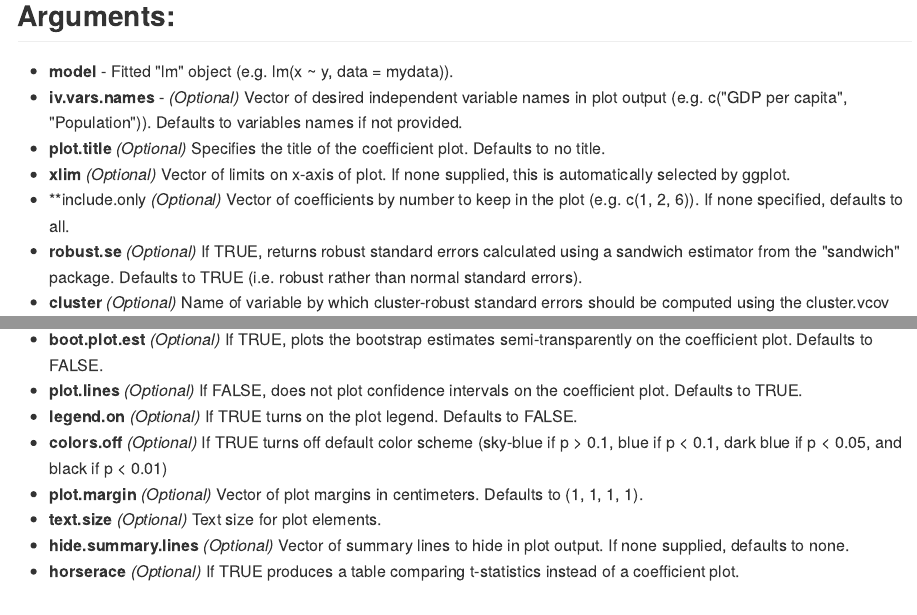
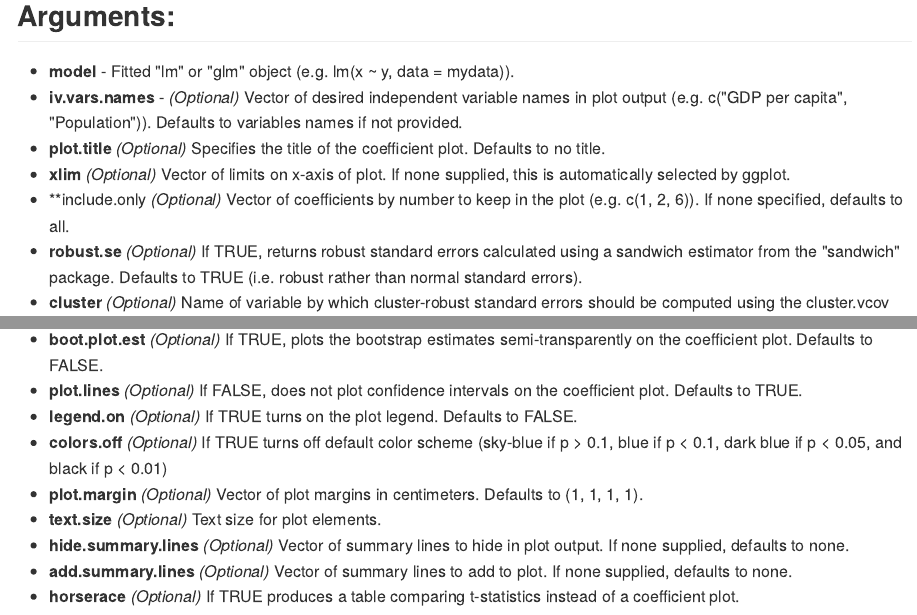
Before and after one commit to sondreus/QuickCoefPlot, an R Markdown document (README.rmd): the page in a window 1100 px wide, from 1180 px down, and a second part further down, joined at a grey line. The pictures show the output file README.md that the author committed with the source, drawn offline in the style of GitHub.

Commit message:
fixed documentation within r package

```diff
--- a/README.rmd
+++ b/README.rmd
@@ -47,7 +47,7 @@ QuickCoefPlot(model, boot.se = TRUE, boot.b = 100, boot.plot.est = TRUE, legend.
 
 ## Arguments:
 
-* **model** - Fitted "lm" object (e.g. lm(x ~ y, data = mydata)).
+* **model** - Fitted "lm" or "glm" object (e.g. lm(x ~ y, data = mydata)).
 * **iv.vars.names** - *(Optional)* Vector of desired independent variable names in plot output (e.g. c("GDP per capita", "Population")). Defaults to variables names if not provided.
 * **plot.title** *(Optional)* Specifies the title of the coefficient plot. Defaults to no title.
 * **xlim** *(Optional)* Vector of limits on x-axis of plot. If none supplied, this is automatically selected by ggplot.
@@ -64,4 +64,5 @@ QuickCoefPlot(model, boot.se = TRUE, boot.b = 100, boot.plot.est = TRUE, legend.
 * **plot.margin** *(Optional)* Vector of plot margins in centimeters. Defaults to (1, 1, 1, 1).
 * **text.size** *(Optional)* Text size for plot elements.
 * **hide.summary.lines** *(Optional)* Vector of summary lines to hide in plot output. If none supplied, defaults to none.
+* **add.summary.lines** *(Optional)* Vector of summary lines to add to plot. If none supplied, defaults to none.
 * **horserace** *(Optional)* If TRUE produces a table comparing t-statistics instead of a coefficient plot.
```
Also changed, not shown: README.md, 6 other files.
